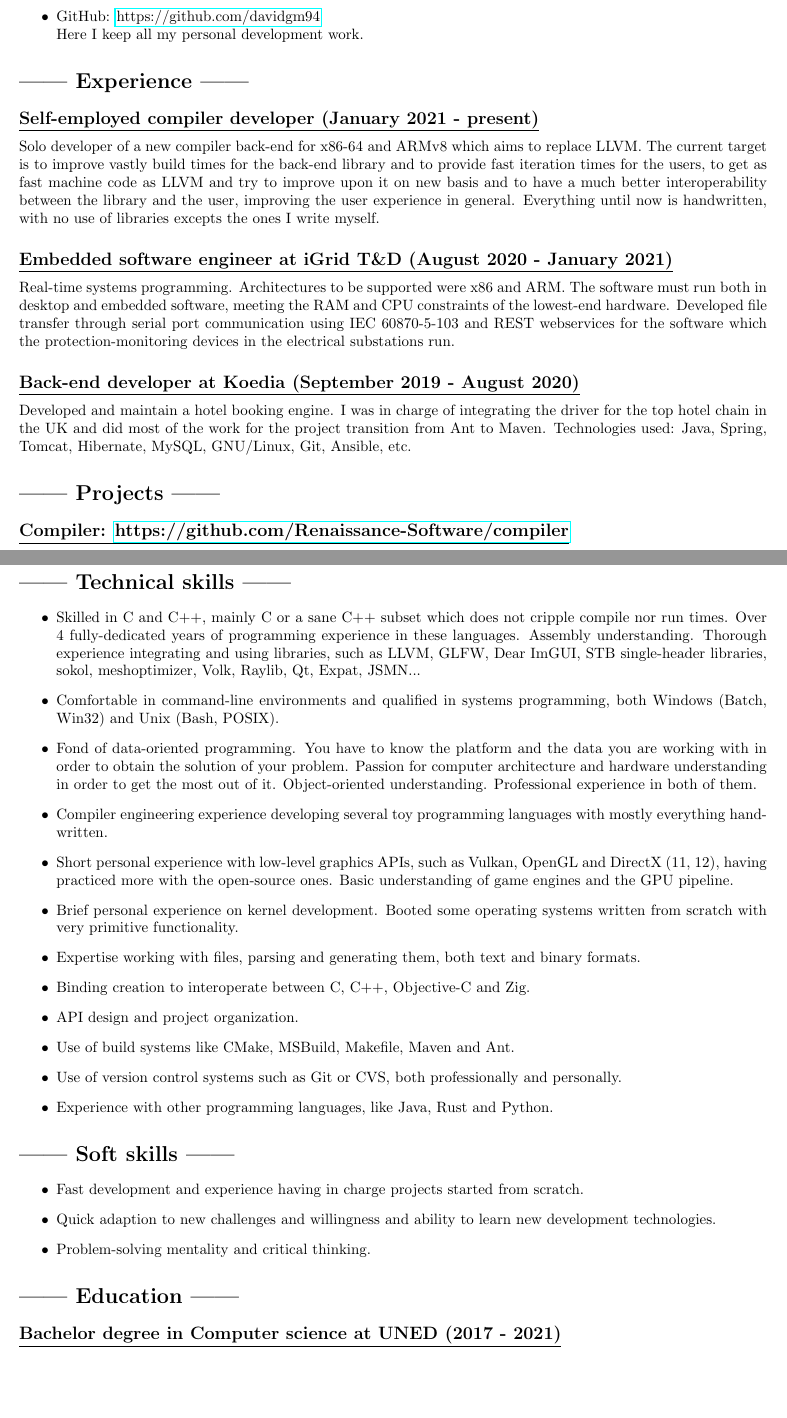
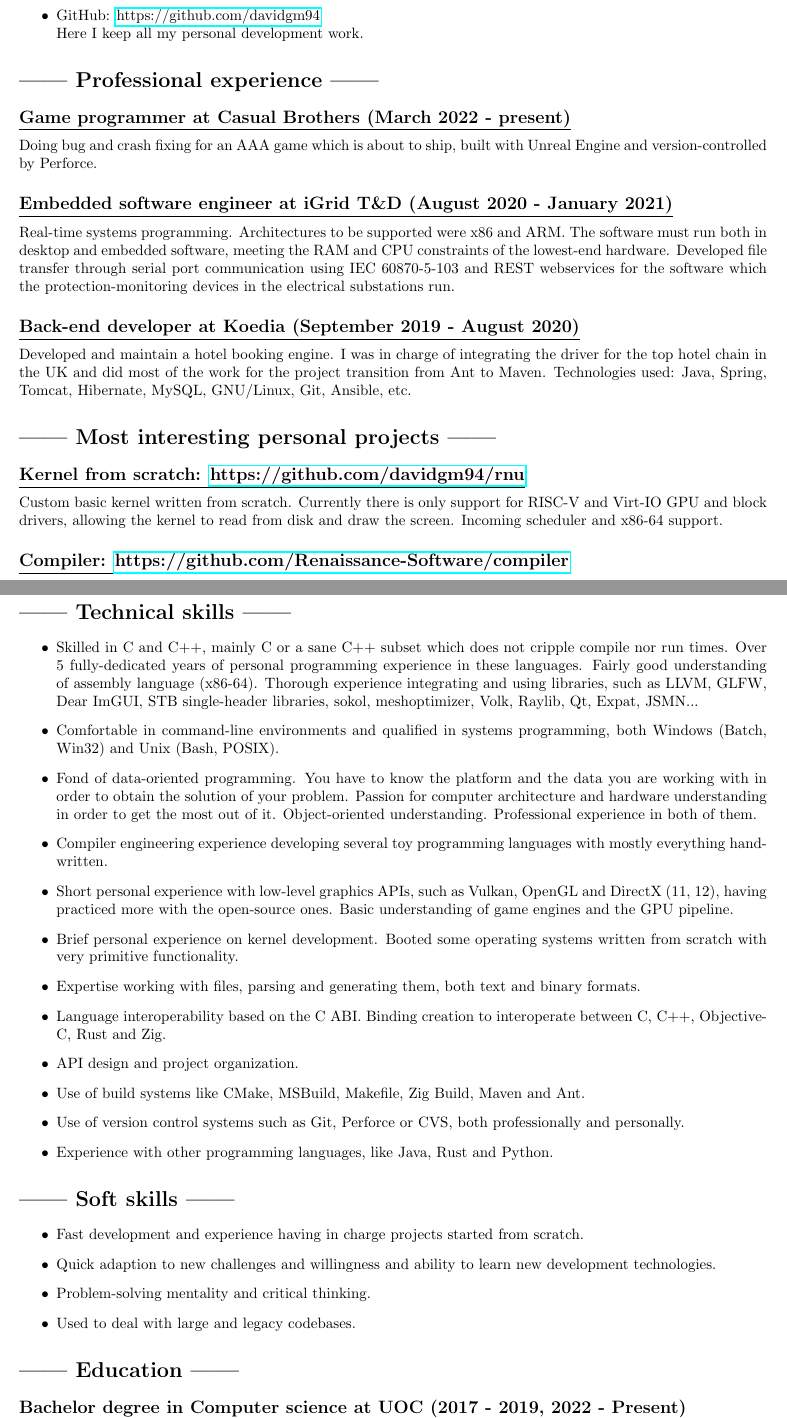
Before and after one commit to davidgm94/resume, a LaTeX CV (resume.tex, which reads education.tex, experience.tex, projects.tex): two parts of pages 1 and 2 of 2, joined at a grey line, cut so that both start at the same text, the shorter picture padded with empty space. Compiled offline with pdfLaTeX.

Commit message:
Update resume

```diff
--- a/education.tex
+++ b/education.tex
@@ -1,4 +1,2 @@
 \section*{|| Education ||}
-\subsection*{\underline{Bachelor degree in Computer science at UNED (2017 - 2021)}}
-\subsection*{\underline{Private mentorship with Andreas Fredriksson (August 2021 - Present)}}
-The Principal Engineer at Unity volunteered to mentor me. We discuss professional career and explore low-level programming topics with a focus in speed, data and simplicity. He teaches me how to properly face engineering problems that I consider interesting and complicated. In general he makes me grow as a programmer very much.
+\subsection*{\underline{Bachelor degree in Computer science at UOC (2017 - 2019, 2022 - Present)}}
--- a/experience.tex
+++ b/experience.tex
@@ -1,6 +1,6 @@
-\section*{|| Experience ||}
-\subsection*{\underline{Self-employed compiler developer (January 2021 - present)}}
-Solo developer of a new compiler back-end for x86-64 and ARMv8 which aims to replace LLVM. The current target is to improve vastly build times for the back-end library and to provide fast iteration times for the users, to get as fast machine code as LLVM and try to improve upon it on new basis and to have a much better interoperability between the library and the user, improving the user experience in general. Everything until now is handwritten, with no use of libraries excepts the ones I write myself.
+\section*{|| Professional experience ||}
+\subsection*{\underline{Game programmer at Casual Brothers  (March 2022 - present)}}
+Doing bug and crash fixing for an AAA game which is about to ship, built with Unreal Engine and version-controlled by Perforce.
 
 
 \subsection*{\underline{Embedded software engineer at iGrid T\&D (August 2020 - January 2021)}}
--- a/projects.tex
+++ b/projects.tex
@@ -1,5 +1,9 @@
-\section*{|| Projects ||}
+\section*{|| Most interesting personal projects ||}
+	\subsection*{\underline{Kernel from scratch: \href{https://github.com/davidgm94/rnu}{https://github.com/davidgm94/rnu}}}
+	Custom basic kernel written from scratch. Currently there is only support for RISC-V and Virt-IO GPU and block drivers, allowing the kernel to read from disk and draw the screen. Incoming scheduler and x86-64 support.
+
 	\subsection*{\underline{Compiler: \href{https://github.com/Renaissance-Software/compiler}{https://github.com/Renaissance-Software/compiler}}}
 	Last of several compilers which I wrote. Although I have used LLVM in the past, this one is fully handwritten, from the lexer to the code generation, with a LLVM-like intermediate representation. The back-end currently supports x86-64 primitively and can write MSVC and System V ABI code and PE32+ and ELF64 executables. Support for ARM64 and Mach-O is on the way.
+
 	\subsection*{\underline{Metal bindings for Zig: \href{https://github.com/davidgm94/zig-metal}{https://github.com/davidgm94/zig-metal}}}
 	On-going work to support Apple's Metal graphics API in Zig, interoperating with C and Objective-C for the purpose.
--- a/skills.tex
+++ b/skills.tex
@@ -1,16 +1,26 @@
 \section*{|| Technical skills ||}
 \begin{itemize}
-	\item Skilled in C and C++, mainly C or a sane C++ subset which does not cripple compile nor run times. Over 4 fully-dedicated years of programming experience in these languages. Assembly understanding. Thorough experience integrating and using libraries, such as LLVM, GLFW, Dear ImGUI, STB single-header libraries, sokol, meshoptimizer, Volk, Raylib, Qt, Expat, JSMN...
+	\item Skilled in C and C++, mainly C or a sane C++ subset which does not cripple compile nor run times. Over 5 fully-dedicated years of personal programming experience in these languages. Fairly good understanding of assembly language (x86-64). Thorough experience integrating and using libraries, such as LLVM, GLFW, Dear ImGUI, STB single-header libraries, sokol, meshoptimizer, Volk, Raylib, Qt, Expat, JSMN...
+
 	\item Comfortable in command-line environments and qualified in systems programming, both Windows (Batch, Win32) and Unix (Bash, POSIX).
+
 	\item Fond of data-oriented programming. You have to know the platform and the data you are working with in order to obtain the solution of your problem. Passion for computer architecture and hardware understanding in order to get the most out of it. Object-oriented understanding. Professional experience in both of them.
+
 	\item Compiler engineering experience developing several toy programming languages with mostly everything handwritten.
+
 	\item Short personal experience with low-level graphics APIs, such as Vulkan, OpenGL and DirectX (11, 12), having practiced more with the open-source ones. Basic understanding of game engines and the GPU pipeline.
+
 	\item Brief personal experience on kernel development. Booted some operating systems written from scratch with very primitive functionality.
+
 	\item Expertise working with files, parsing and generating them, both text and binary formats.
-	\item Binding creation to interoperate between C, C++, Objective-C and Zig.
+
+	\item Language interoperability based on the C ABI. Binding creation to interoperate between C, C++, Objective-C, Rust and Zig.
+
 	\item API design and project organization.
-	\item Use of build systems like CMake, MSBuild, Makefile, Maven and Ant.
-	\item Use of version control systems such as Git or CVS, both professionally and personally.
+
+	\item Use of build systems like CMake, MSBuild, Makefile, Zig Build, Maven and Ant.
+
+	\item Use of version control systems such as Git, Perforce or CVS, both professionally and personally.
 
 	\item Experience with other programming languages, like Java, Rust and Python.
 \end{itemize}
--- a/soft_skills.tex
+++ b/soft_skills.tex
@@ -3,4 +3,5 @@
 		\item Fast development and experience having in charge projects started from scratch.
 		\item Quick adaption to new challenges and willingness and ability to learn new development technologies.
 		\item Problem-solving mentality and critical thinking.
+		\item Used to deal with large and legacy codebases.
 	\end{itemize}
```
Also changed, not shown: description.tex (+1 -3 lines), education.tex (3 more changed lines), projects.tex (3 more changed lines).
